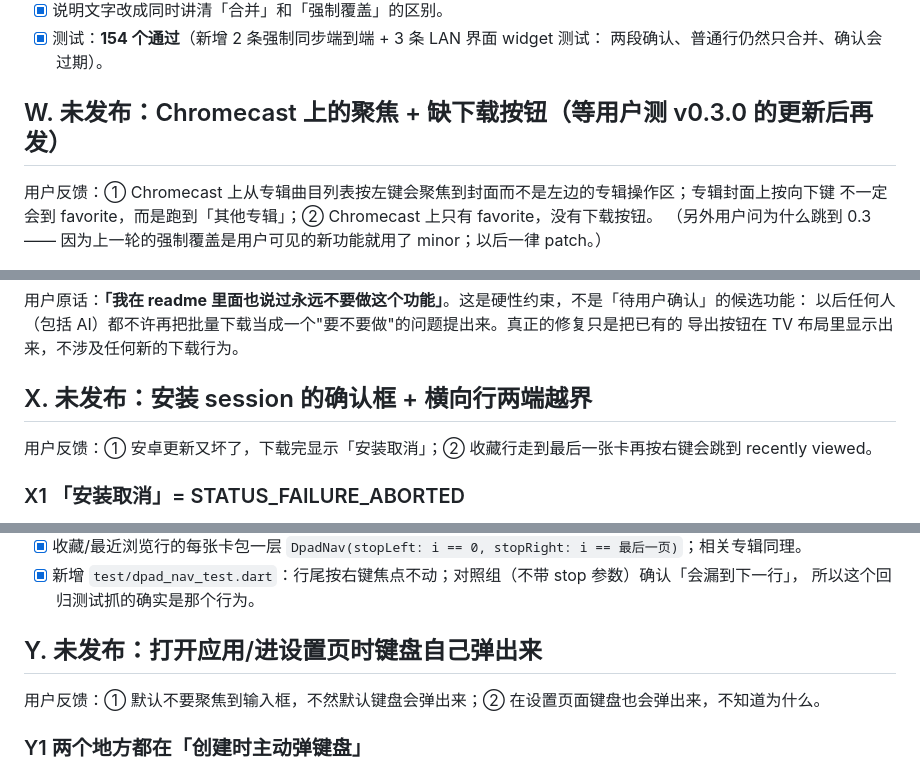
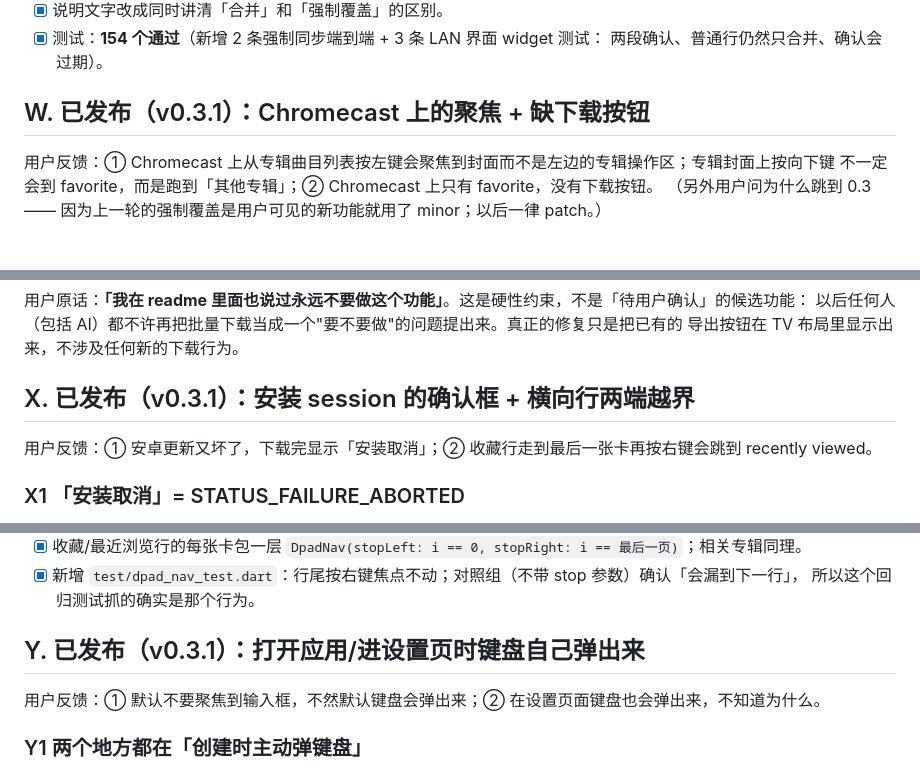
Before and after one commit to trdthg/khinsiderTV, a Markdown page: TODO.md, 3 parts joined by grey strips. Drawn GitHub-style.

Commit message:
docs: these three rounds shipped as v0.3.1

```diff
--- a/TODO.md
+++ b/TODO.md
@@ -846,7 +846,7 @@
 - [x] 测试：**154 个通过**（新增 2 条强制同步端到端 + 3 条 LAN 界面 widget 测试：
       两段确认、普通行仍然只合并、确认会过期）。
 
-## W. 未发布：Chromecast 上的聚焦 + 缺下载按钮（等用户测 v0.3.0 的更新后再发）
+## W. 已发布（v0.3.1）：Chromecast 上的聚焦 + 缺下载按钮
 
 用户反馈：① Chromecast 上从专辑曲目列表按左键会聚焦到封面而不是左边的专辑操作区；专辑封面上按向下键
 不一定会到 favorite，而是跑到「其他专辑」；② Chromecast 上只有 favorite，没有下载按钮。
@@ -885,7 +885,7 @@
 以后任何人（包括 AI）都不许再把批量下载当成一个"要不要做"的问题提出来。真正的修复只是把已有的
 导出按钮在 TV 布局里显示出来，不涉及任何新的下载行为。
 
-## X. 未发布：安装 session 的确认框 + 横向行两端越界
+## X. 已发布（v0.3.1）：安装 session 的确认框 + 横向行两端越界
 
 用户反馈：① 安卓更新又坏了，下载完显示「安装取消」；② 收藏行走到最后一张卡再按右键会跳到 recently viewed。
 
@@ -916,7 +916,7 @@
 - [x] 新增 `test/dpad_nav_test.dart`：行尾按右键焦点不动；对照组（不带 stop 参数）确认「会漏到下一行」，
       所以这个回归测试抓的确实是那个行为。
 
-## Y. 未发布：打开应用/进设置页时键盘自己弹出来
+## Y. 已发布（v0.3.1）：打开应用/进设置页时键盘自己弹出来
 
 用户反馈：① 默认不要聚焦到输入框，不然默认键盘会弹出来；② 在设置页面键盘也会弹出来，不知道为什么。
 
```
